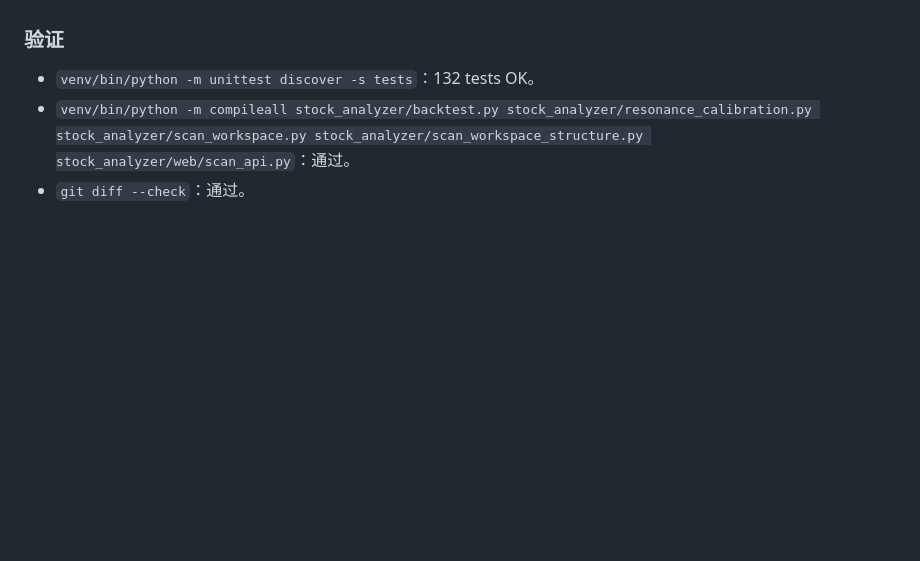
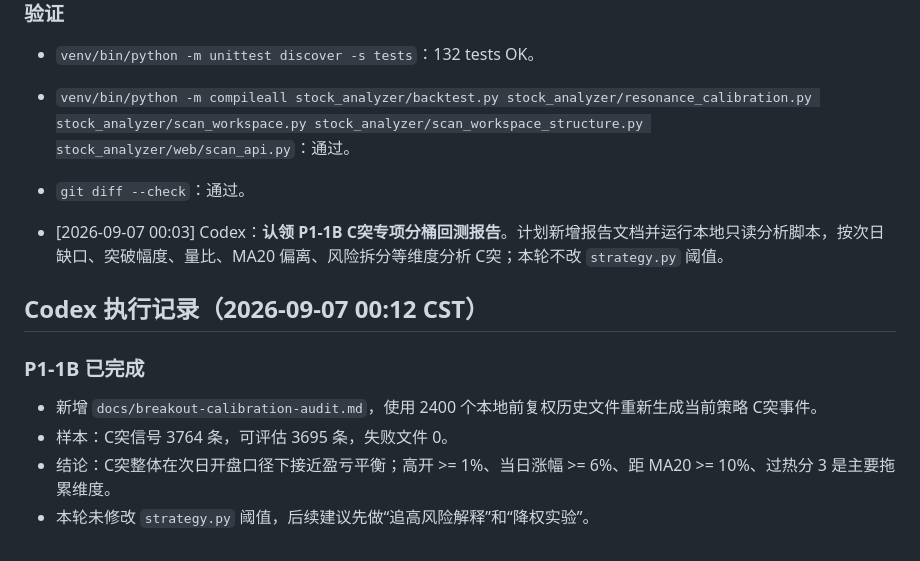
Before and after one commit to moyla-dva/stock, a Markdown page: AGENT_SYNC.md, the part around the change. Rendered like a GitHub page; blank space fills up the shorter version.

Commit message:
Codex: 补充C突分桶校准报告

```diff
--- a/AGENT_SYNC.md
+++ b/AGENT_SYNC.md
@@ -227,3 +227,14 @@
 - `venv/bin/python -m unittest discover -s tests`：132 tests OK。
 - `venv/bin/python -m compileall stock_analyzer/backtest.py stock_analyzer/resonance_calibration.py stock_analyzer/scan_workspace.py stock_analyzer/scan_workspace_structure.py stock_analyzer/web/scan_api.py`：通过。
 - `git diff --check`：通过。
+
+- [2026-09-07 00:03] Codex：**认领 P1-1B C突专项分桶回测报告**。计划新增报告文档并运行本地只读分析脚本，按次日缺口、突破幅度、量比、MA20 偏离、风险拆分等维度分析 C突；本轮不改 `strategy.py` 阈值。
+
+## Codex 执行记录（2026-09-07 00:12 CST）
+
+### P1-1B 已完成
+
+- 新增 `docs/breakout-calibration-audit.md`，使用 2400 个本地前复权历史文件重新生成当前策略 C突事件。
+- 样本：C突信号 3764 条，可评估 3695 条，失败文件 0。
+- 结论：C突整体在次日开盘口径下接近盈亏平衡；高开 >= 1%、当日涨幅 >= 6%、距 MA20 >= 10%、过热分 3 是主要拖累维度。
+- 本轮未修改 `strategy.py` 阈值，后续建议先做“追高风险解释”和“降权实验”。
```
Also changed, not shown: docs/breakout-calibration-audit.md (added, +196 -0 lines).
